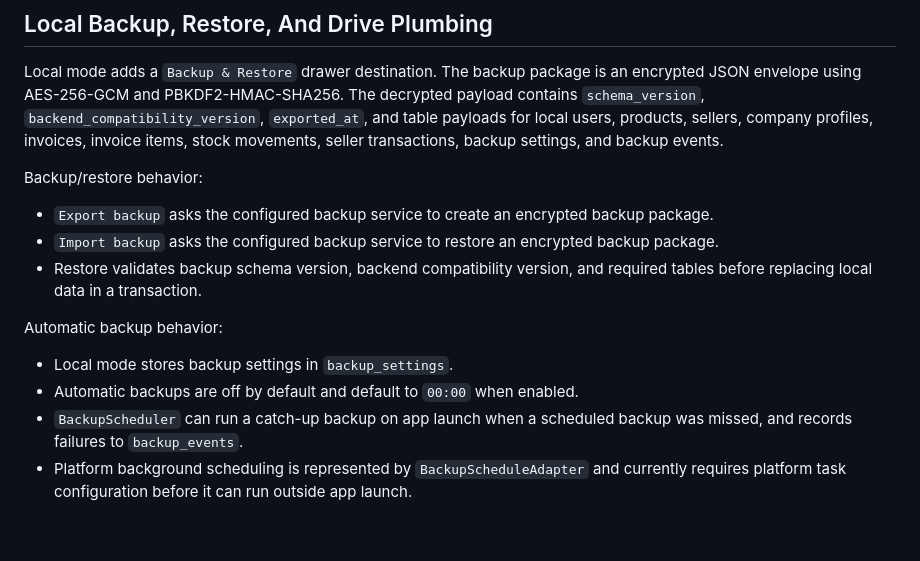
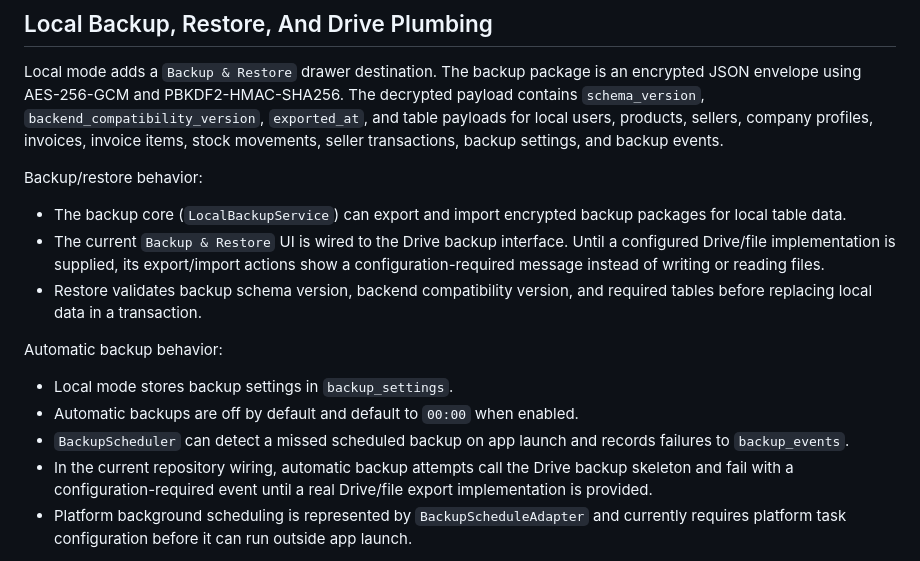
Before and after one commit to abhishek2chikun/khata, a Markdown page: README.md, the part around the change. Rendered like a GitHub page; blank space fills up the shorter version.

Commit message:
docs: clarify backup plumbing limits

```diff
--- a/README.md
+++ b/README.md
@@ -214,10 +214,11 @@ settings, and backup events.
 
 Backup/restore behavior:
 
-- `Export backup` asks the configured backup service to create an encrypted
-  backup package.
-- `Import backup` asks the configured backup service to restore an encrypted
-  backup package.
+- The backup core (`LocalBackupService`) can export and import encrypted backup
+  packages for local table data.
+- The current `Backup & Restore` UI is wired to the Drive backup interface. Until
+  a configured Drive/file implementation is supplied, its export/import actions
+  show a configuration-required message instead of writing or reading files.
 - Restore validates backup schema version, backend compatibility version, and
   required tables before replacing local data in a transaction.
 
@@ -225,8 +226,11 @@ Automatic backup behavior:
 
 - Local mode stores backup settings in `backup_settings`.
 - Automatic backups are off by default and default to `00:00` when enabled.
-- `BackupScheduler` can run a catch-up backup on app launch when a scheduled
-  backup was missed, and records failures to `backup_events`.
+- `BackupScheduler` can detect a missed scheduled backup on app launch and records
+  failures to `backup_events`.
+- In the current repository wiring, automatic backup attempts call the Drive
+  backup skeleton and fail with a configuration-required event until a real
+  Drive/file export implementation is provided.
 - Platform background scheduling is represented by `BackupScheduleAdapter` and
   currently requires platform task configuration before it can run outside app
   launch.
```
Also changed, not shown: mobile/agent.md (+18 -12 lines).
